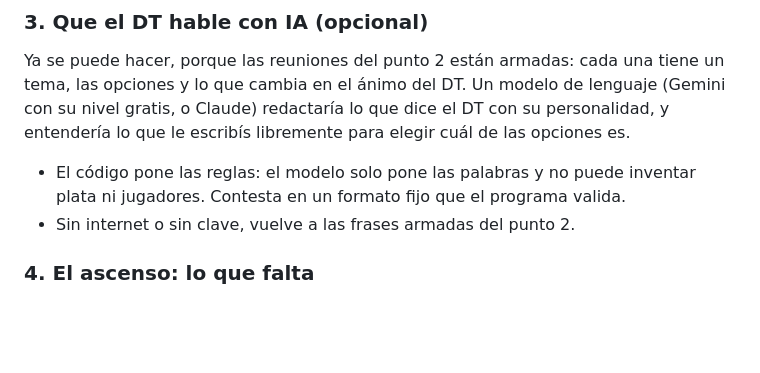
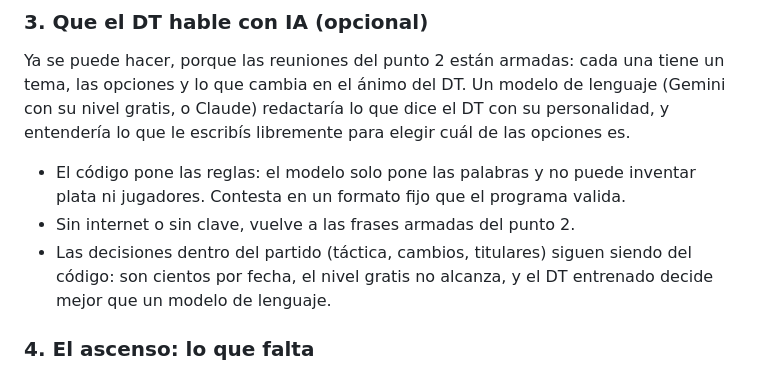
Before and after one commit to gmatiascr62/Celu_futbol, a Markdown page: ROADMAP.md, the part around one of its changes. GitHub-like rendering; blank space fills up the shorter version.

```diff
--- a/ROADMAP.md
+++ b/ROADMAP.md
@@ -71,6 +72,9 @@ libremente para elegir cuál de las opciones es.
   inventar plata ni jugadores. Contesta en un formato fijo que el
   programa valida.
 - Sin internet o sin clave, vuelve a las frases armadas del punto 2.
+- Las decisiones dentro del partido (táctica, cambios, titulares) siguen
+  siendo del código: son cientos por fecha, el nivel gratis no alcanza, y
+  el DT entrenado decide mejor que un modelo de lenguaje.
 
 ### 4. El ascenso: lo que falta
 La primera parte ya está (1.4): Liga Profesional y Primera Nacional, 32
```
Also changed, not shown: other parts of ROADMAP.md (+43 -4 lines).
